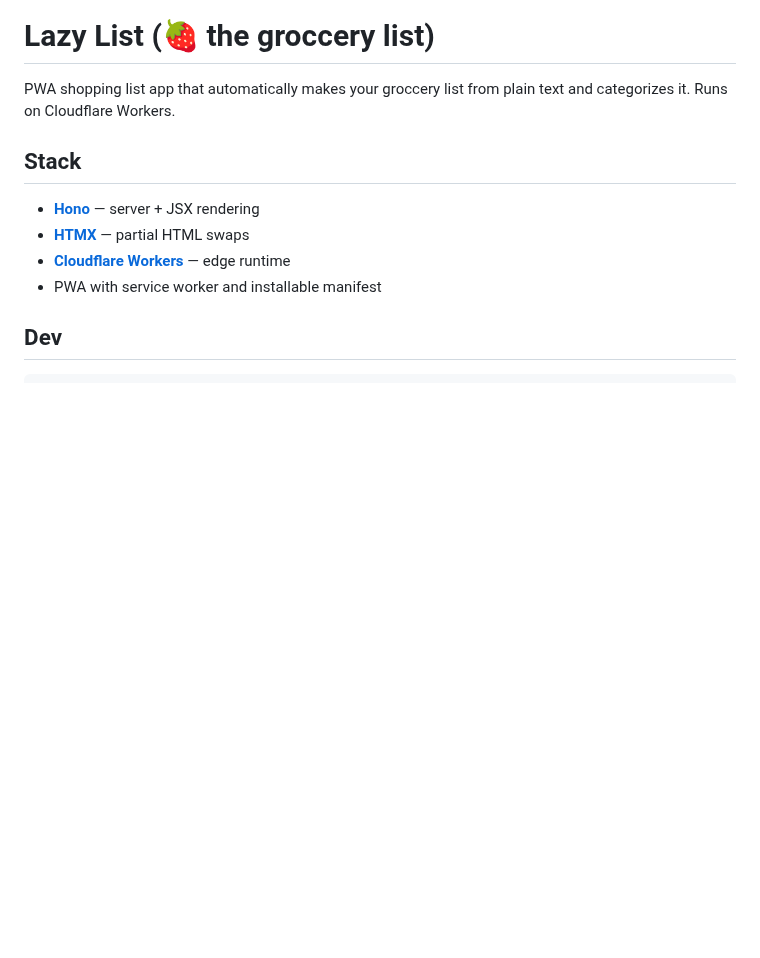
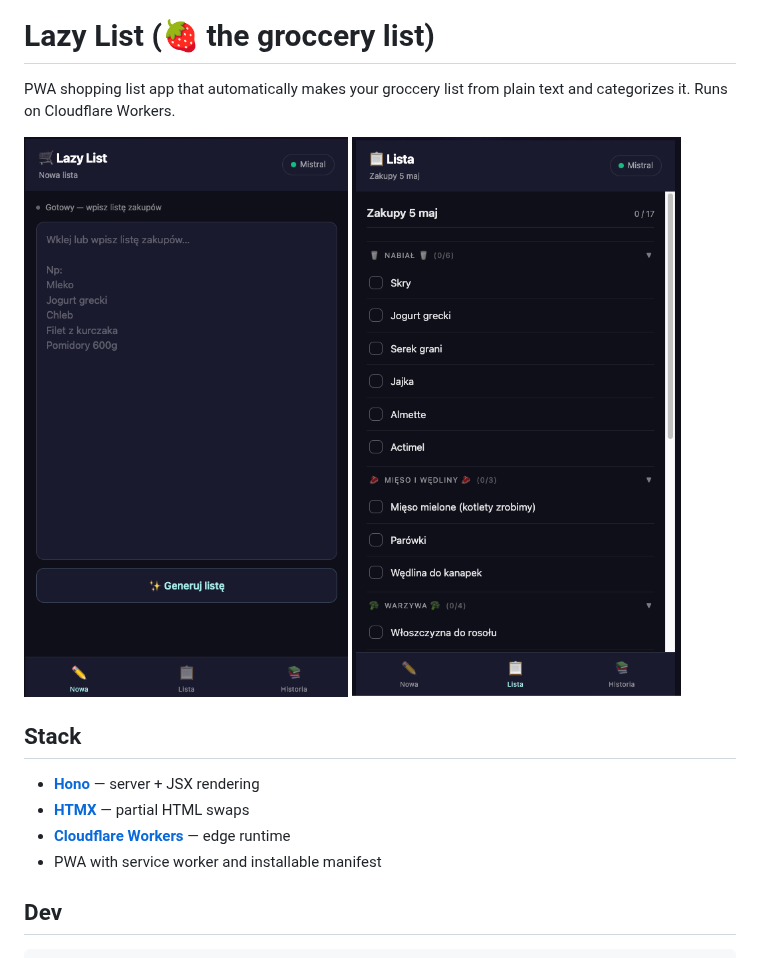
Before and after one commit to michalczukm/lazy-groccery-list, a Markdown page: README.md, the part around the change. GitHub-like rendering; pictures changed too: docs/list-demo-1.png (added), docs/list-demo-2.png (added); blank space fills up the shorter version.

Commit message:
demo img

```diff
--- a/README.md
+++ b/README.md
@@ -1,6 +1,9 @@
 # Lazy List (🍓 the groccery list)
 
 PWA shopping list app that automatically makes your groccery list from plain text and categorizes it. Runs on Cloudflare Workers.
+
+![create list](./docs/list-demo-1.png)
+![list view](./docs/list-demo-2.png)
 
 ## Stack
 
```
Also changed, not shown: 2 other files.
